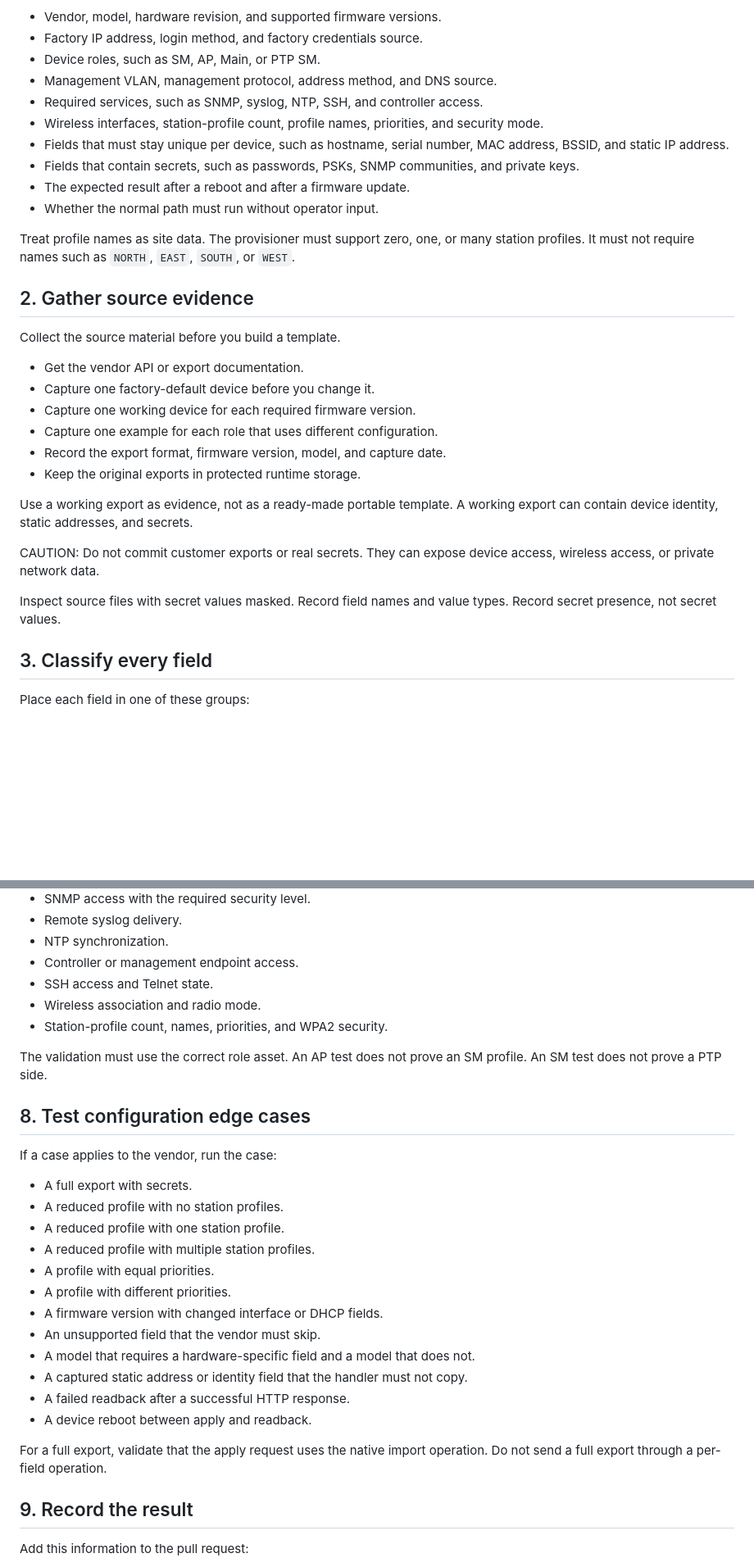
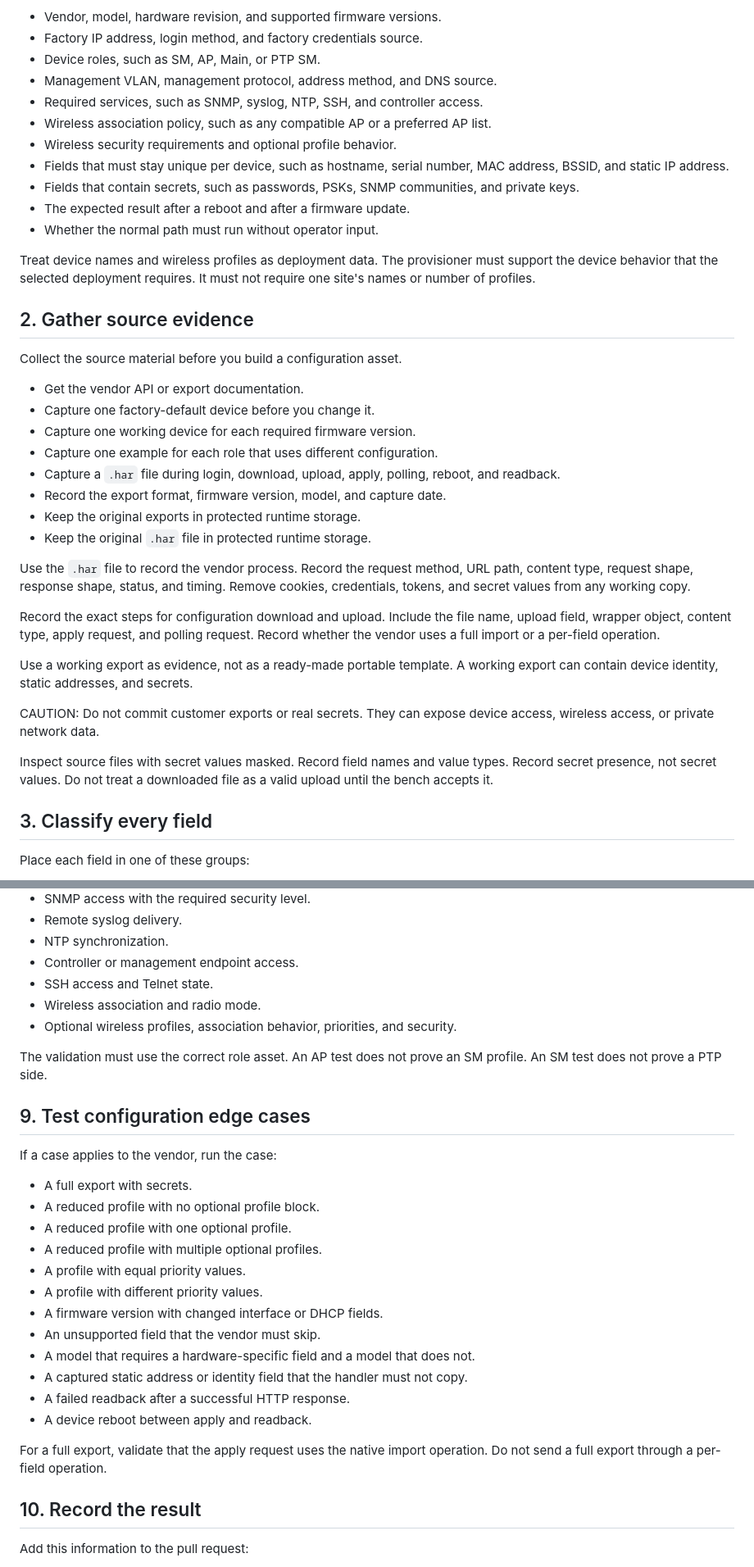
Before and after one commit to isolson/equipment-provisioner, a Markdown page: docs/hardware-provisioning-sop.md, 2 parts joined by grey strips. Shown at 82% size. Rendered like a GitHub page; blank space fills up the shorter version.

```diff
--- a/docs/hardware-provisioning-sop.md
+++ b/docs/hardware-provisioning-sop.md
@@ -22,26 +22,37 @@ Record these items:
 - Device roles, such as SM, AP, Main, or PTP SM.
 - Management VLAN, management protocol, address method, and DNS source.
 - Required services, such as SNMP, syslog, NTP, SSH, and controller access.
-- Wireless interfaces, station-profile count, profile names, priorities, and security mode.
+- Wireless association policy, such as any compatible AP or a preferred AP list.
+- Wireless security requirements and optional profile behavior.
 - Fields that must stay unique per device, such as hostname, serial number, MAC address, BSSID, and static IP address.
 - Fields that contain secrets, such as passwords, PSKs, SNMP communities, and private keys.
 - The expected result after a reboot and after a firmware update.
 - Whether the normal path must run without operator input.
 
-Treat profile names as site data. The provisioner must support zero, one, or many
-station profiles. It must not require names such as `NORTH`, `EAST`, `SOUTH`,
-or `WEST`.
+Treat device names and wireless profiles as deployment data. The provisioner
+must support the device behavior that the selected deployment requires.
+It must not require one site's names or number of profiles.
 
 ## 2. Gather source evidence
 
-Collect the source material before you build a template.
+Collect the source material before you build a configuration asset.
 
 - Get the vendor API or export documentation.
 - Capture one factory-default device before you change it.
 - Capture one working device for each required firmware version.
 - Capture one example for each role that uses different configuration.
+- Capture a `.har` file during login, download, upload, apply, polling, reboot, and readback.
 - Record the export format, firmware version, model, and capture date.
 - Keep the original exports in protected runtime storage.
+- Keep the original `.har` file in protected runtime storage.
+
+Use the `.har` file to record the vendor process. Record the request method,
+URL path, content type, request shape, response shape, status, and timing.
+Remove cookies, credentials, tokens, and secret values from any working copy.
+
+Record the exact steps for configuration download and upload. Include the file
+name, upload field, wrapper object, content type, apply request, and polling
+request. Record whether the vendor uses a full import or a per-field operation.
 
 Use a working export as evidence, not as a ready-made portable template. A
 working export can contain device identity, static addresses, and secrets.
@@ -50,7 +61,8 @@ CAUTION: Do not commit customer exports or real secrets. They can expose device
 access, wireless access, or private network data.
 
 Inspect source files with secret values masked. Record field names and value
-types. Record secret presence, not secret values.
+types. Record secret presence, not secret values. Do not treat a downloaded
+file as a valid upload until the bench accepts it.
 
 ## 3. Classify every field
 
@@ -185,21 +216,21 @@ Record a pass or failure for each item that the intent record requires:
 - Controller or management endpoint access.
 - SSH access and Telnet state.
 - Wireless association and radio mode.
-- Station-profile count, names, priorities, and WPA2 security.
+- Optional wireless profiles, association behavior, priorities, and security.
 
 The validation must use the correct role asset. An AP test does not prove an SM
 profile. An SM test does not prove a PTP side.
 
-## 8. Test configuration edge cases
+## 9. Test configuration edge cases
 
 If a case applies to the vendor, run the case:
 
 - A full export with secrets.
-- A reduced profile with no station profiles.
-- A reduced profile with one station profile.
-- A reduced profile with multiple station profiles.
-- A profile with equal priorities.
-- A profile with different priorities.
+- A reduced profile with no optional profile block.
+- A reduced profile with one optional profile.
+- A reduced profile with multiple optional profiles.
+- A profile with equal priority values.
+- A profile with different priority values.
 - A firmware version with changed interface or DHCP fields.
 - An unsupported field that the vendor must skip.
 - A model that requires a hardware-specific field and a model that does not.
@@ -210,7 +241,7 @@ If a case applies to the vendor, run the case:
 For a full export, validate that the apply request uses the native import
 operation. Do not send a full export through a per-field operation.
 
-## 9. Record the result
+## 10. Record the result
 
 Add this information to the pull request:
 
```
Also changed, not shown: other parts of docs/hardware-provisioning-sop.md (+36 -19 lines).
